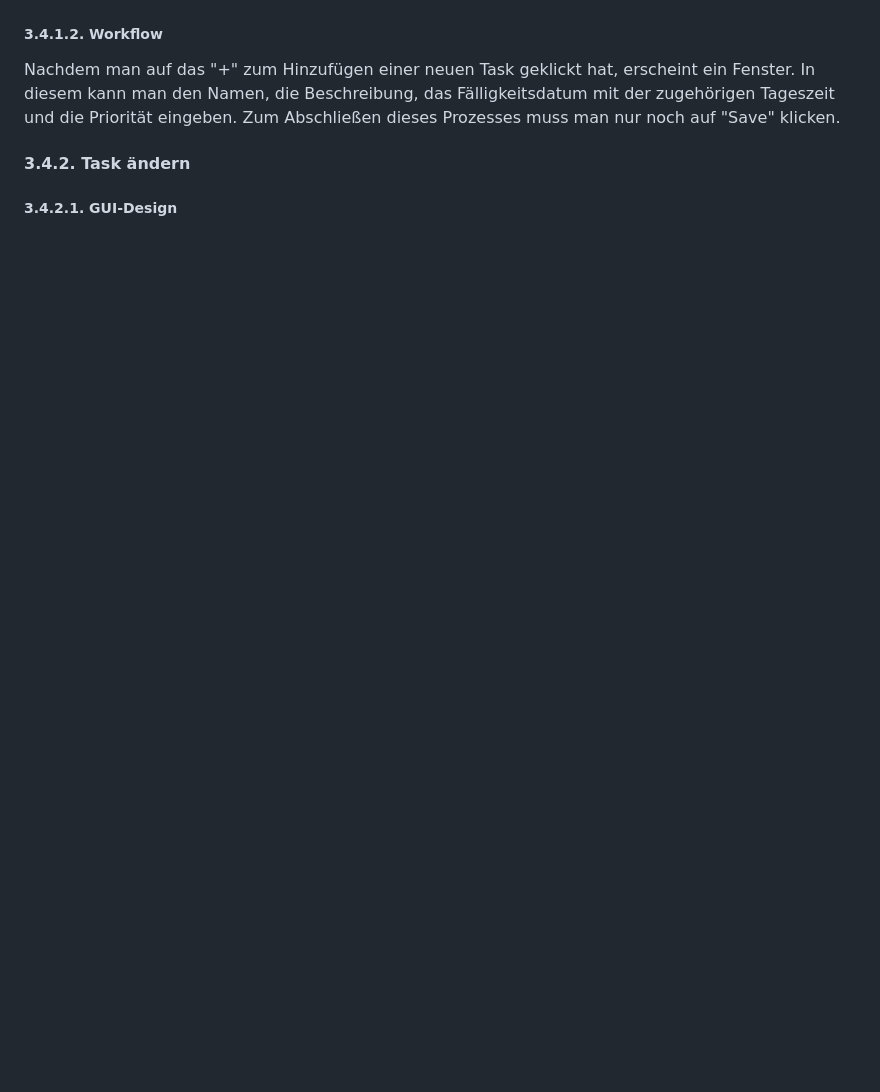
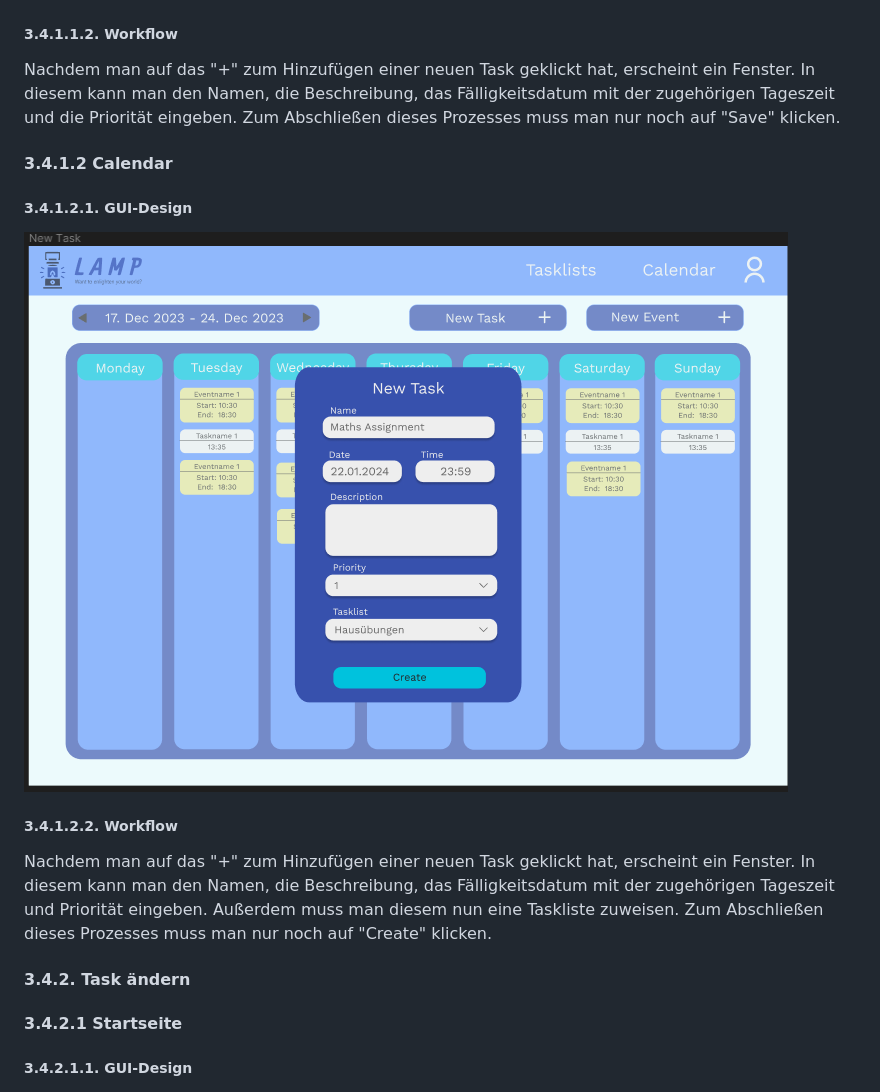
Before and after one commit to 2324-syp-3ahif/Project-LAMP, a Markdown page: README.md, the part around the change printed below. GitHub-like rendering; pictures changed too: pictures/GUIMockups/CreateTask.png (added); blank space fills up the shorter version.

```diff
--- a/README.md
+++ b/README.md
@@ -241,8 +243,18 @@ Wenn man versucht, eine Tasklist zu bearbeiten, während dies schon jemand ander
 ![Create Task](./pictures/GUIMockups/CreateTaskOnMainPage.png)
-##### 3.4.1.2. Workflow
+##### 3.4.1.1.2. Workflow
 Nachdem man auf das "+" zum Hinzufügen einer neuen Task geklickt hat, erscheint ein Fenster. In diesem kann man den Namen, die Beschreibung, das Fälligkeitsdatum mit der zugehörigen Tageszeit und die Priorität eingeben. Zum Abschließen dieses Prozesses muss man nur noch auf "Save" klicken.
+
+#### 3.4.1.2 Calendar
+
+##### 3.4.1.2.1. GUI-Design
+![Create Task](./pictures/GUIMockups/CreateTask.png)
+##### 3.4.1.2.2. Workflow
+Nachdem man auf das "+" zum Hinzufügen einer neuen Task geklickt hat, erscheint ein Fenster. In diesem kann man den Namen, die Beschreibung, das Fälligkeitsdatum mit der zugehörigen Tageszeit und Priorität eingeben. Außerdem muss man diesem nun eine Taskliste zuweisen. Zum Abschließen dieses Prozesses muss man nur noch auf "Create" klicken.
 
 #### 3.4.2. Task ändern
 
-##### 3.4.2.1. GUI-Design
+
+#### 3.4.2.1 Startseite
+
+##### 3.4.2.1.1. GUI-Design
 ![Create Task](./pictures/GUIMockups/EditTaskOnMainPage.png)
```
Also changed, not shown: other parts of README.md (+11 -2 lines), pictures/GUIMockups/Calendar.png, pictures/GUIMockups/CreateEvent.png, pictures/GUIMockups/EditEvent.png, pictures/GUIMockups/EditTask.png (added).
